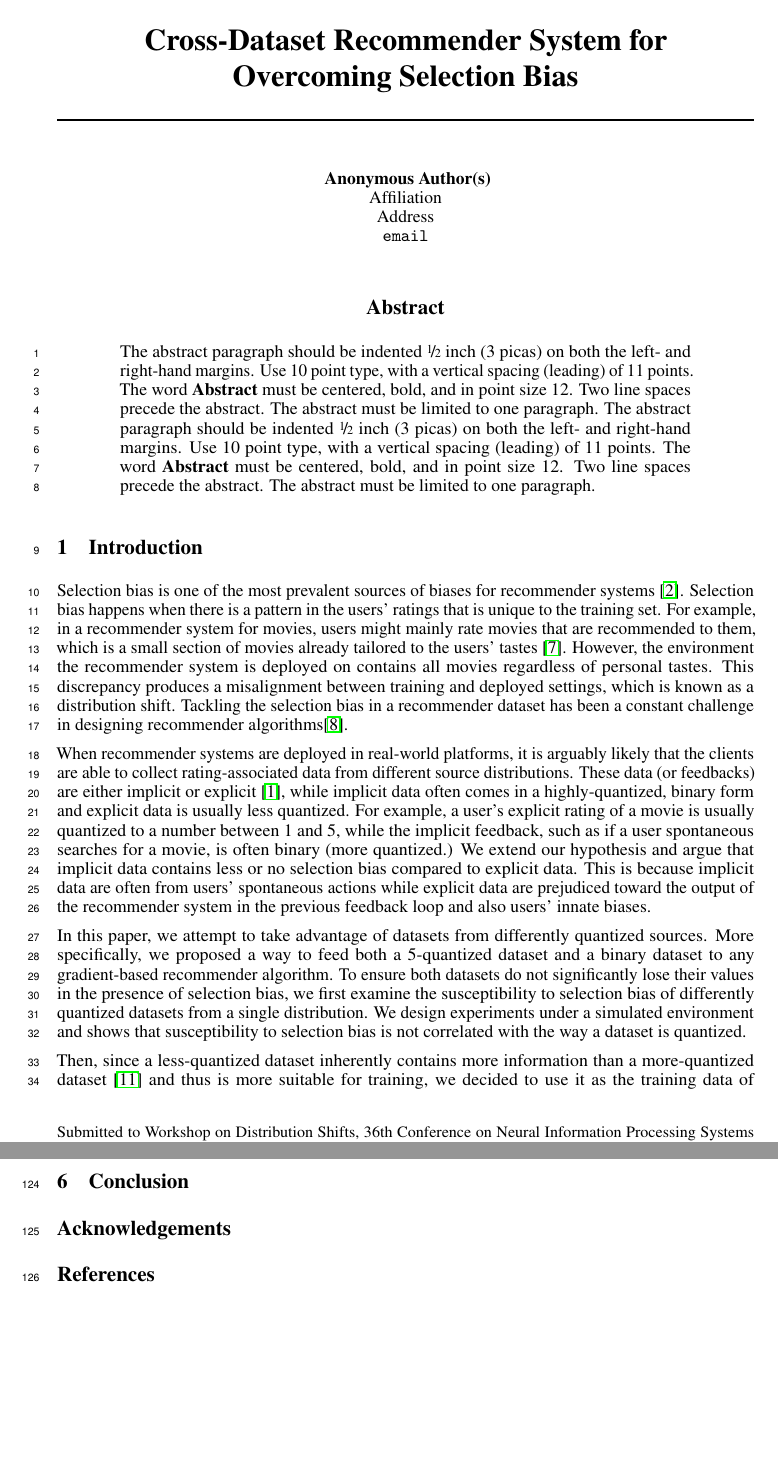
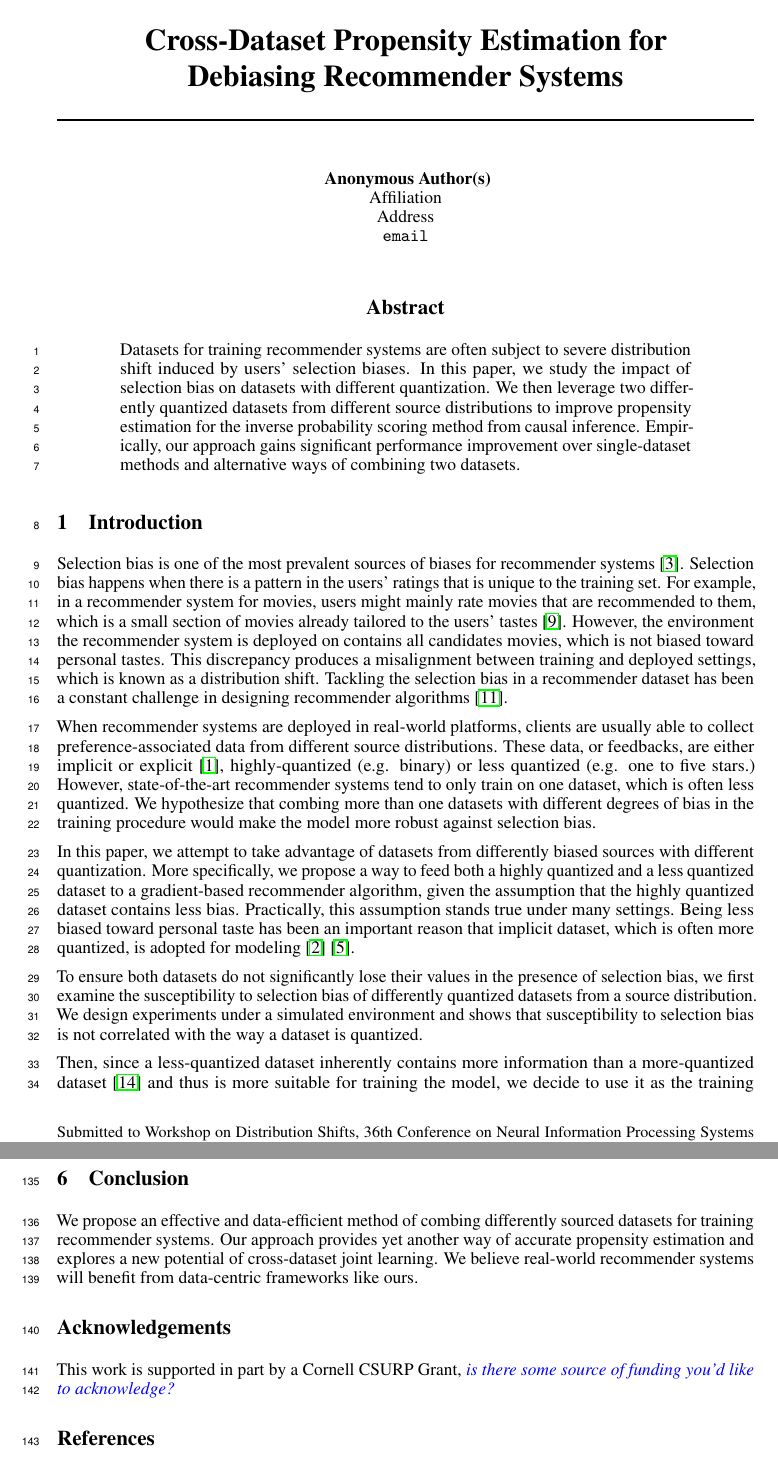
Before and after one commit to fengyuli-dev/debias-recommender, a LaTeX paper (paper/paper.tex, which reads paper/neurips_2022.sty): two parts of pages 1 and 4 of 5 before the commit and two parts of pages 1 and 5 of 6 after it, joined at a grey line, cut so that both start at the same text, the shorter picture padded with empty space. The pictures show the PDF file paper/aux/paper.pdf that the author committed with the source.

Commit message:
Full draft

```diff
--- a/paper/neurips_2022.sty
+++ b/paper/neurips_2022.sty
@@ -331,7 +331,7 @@
 \else
   \if@neuripsfinal
     \newcommand{\@noticestring}{%
-      \@neuripsordinal\/ Conference on Neural Information Processing Systems
+      Workshop on Distribution Shifts, \@neuripsordinal\/ Conference on Neural Information Processing Systems
       (NeurIPS \@neuripsyear).%, \@neuripslocation.%
     }
   \else
--- a/paper/paper.tex
+++ b/paper/paper.tex
@@ -53,7 +53,7 @@
 \DeclareMathOperator*{\argmin}{arg\,min}
 
 
-\title{Cross-Dataset Recommender System for \\Overcoming Selection Bias}
+\title{Cross-Dataset Propensity Estimation for \\Debiasing Recommender Systems}
 
 
 % The \author macro works with any number of authors. There are two commands
@@ -83,38 +83,32 @@
 
 
 \begin{abstract}
-  The abstract paragraph should be indented \nicefrac{1}{2}~inch (3~picas) on
-  both the left- and right-hand margins. Use 10~point type, with a vertical
-  spacing (leading) of 11~points.  The word \textbf{Abstract} must be centered,
-  bold, and in point size 12. Two line spaces precede the abstract. The abstract
-  must be limited to one paragraph. The abstract paragraph should be indented \nicefrac{1}{2}~inch (3~picas) on
-  both the left- and right-hand margins. Use 10~point type, with a vertical
-  spacing (leading) of 11~points.  The word \textbf{Abstract} must be centered,
-  bold, and in point size 12. Two line spaces precede the abstract. The abstract
-  must be limited to one paragraph.
+  Datasets for training recommender systems are often subject to severe distribution shift induced by users' selection biases. In this paper, we study the impact of selection bias on datasets with different quantization. We then leverage two differently quantized datasets from different source distributions to improve propensity estimation for the inverse probability scoring method from causal inference. Empirically, our approach gains significant performance improvement over single-dataset methods and alternative ways of combining two datasets.
 \end{abstract}
 
 \section{Introduction}
-Selection bias is one of the most prevalent sources of biases for recommender systems \cite{chen2020bias}. Selection bias happens when there is a pattern in the users' ratings that is unique to the training set. For example, in a recommender system for movies, users might mainly rate movies that are recommended to them, which is a small section of movies already tailored to the users' tastes \cite{pradel2012ranking}. However, the environment the recommender system is deployed on contains all movies regardless of personal tastes. This discrepancy produces a misalignment between training and deployed settings, which is known as a distribution shift. Tackling the selection bias in a recommender dataset has been a constant challenge in designing recommender algorithms\cite{schnabel2016recommendations}.
+Selection bias is one of the most prevalent sources of biases for recommender systems \cite{chen2020bias}. Selection bias happens when there is a pattern in the users' ratings that is unique to the training set. For example, in a recommender system for movies, users might mainly rate movies that are recommended to them, which is a small section of movies already tailored to the users' tastes \cite{pradel2012ranking}. However, the environment the recommender system is deployed on contains all candidates movies, which is not biased toward personal tastes. This discrepancy produces a misalignment between training and deployed settings, which is known as a distribution shift. Tackling the selection bias in a recommender dataset has been a constant challenge in designing recommender algorithms \cite{schnabel2016recommendations}.
 
-When recommender systems are deployed in real-world platforms, it is arguably likely that the clients are able to collect rating-associated data from different source distributions. These data (or feedbacks) are either implicit or explicit \cite{aggarwal2016recommender}, while implicit data often comes in a highly-quantized, binary form and explicit data is usually less quantized. For example, a user's explicit rating of a movie is usually quantized to a number between 1 and 5, while the implicit feedback, such as if a user spontaneous searches for a movie, is often binary (more quantized.) We extend our hypothesis and argue that implicit data contains less or no selection bias compared to explicit data. This is because implicit data are often from users' spontaneous actions while explicit data are prejudiced toward the output of the recommender system in the previous feedback loop and also users' innate biases.
+When recommender systems are deployed in real-world platforms, clients are usually able to collect preference-associated data from different source distributions. These data, or feedbacks, are either implicit or explicit \cite{aggarwal2016recommender}, highly-quantized (e.g. binary) or less quantized (e.g. one to five stars.) However, state-of-the-art recommender systems tend to only train on one dataset, which is often less quantized. We hypothesize that combing more than one datasets with different degrees of bias in the training procedure would make the model more robust against selection bias.
 
-In this paper, we attempt to take advantage of datasets from differently quantized sources. More specifically, we proposed a way to feed both a 5-quantized dataset and a binary dataset to any gradient-based recommender algorithm.  To ensure both datasets do not significantly lose their values in the presence of selection bias, we first examine the susceptibility to selection bias of differently quantized datasets from a single distribution. We design experiments under a simulated environment and shows that susceptibility to selection bias is not correlated with the way a dataset is quantized.
+In this paper, we attempt to take advantage of datasets from differently biased sources with different quantization. More specifically, we propose a way to feed both a highly quantized and a less quantized dataset to a gradient-based recommender algorithm, given the assumption that the highly quantized dataset contains less bias. Practically, this assumption stands true under many settings. Being less biased toward personal taste has been an important reason that implicit dataset, which is often more quantized, is adopted for modeling \cite{amatriain2009like} \cite{jawaheer2010comparison}.
 
-Then, since a less-quantized dataset inherently contains more information than a more-quantized dataset \cite{widrow1996statistical} and thus is more suitable for training, we decided to use it as the training data of matrix factorization and use the more-quantized dataset for propensity scoring and deriving the inverse-probability-scoring (IPS) estimator \cite{thompson2012sampling} \cite{imbens2015causal}, a causal inference approach applicable to matrix completion-based recommender algorithms. In this way, our cross-dataset learning framework empowers existing recommender algorithms to make use of the more quantized, less biased data. We carried out experiment and found our method outperforming baselines by a significant margin.
+To ensure both datasets do not significantly lose their values in the presence of selection bias, we first examine the susceptibility to selection bias of differently quantized datasets from a source distribution. We design experiments under a simulated environment and shows that susceptibility to selection bias is not correlated with the way a dataset is quantized.
+
+Then, since a less-quantized dataset inherently contains more information than a more-quantized dataset \cite{widrow1996statistical} and thus is more suitable for training the model, we decide to use it as the training data of matrix factorization and use the more quantized dataset for propensity scoring and deriving the inverse-probability-scoring (IPS) estimator \cite{thompson2012sampling} \cite{imbens2015causal}, a causal inference approach applicable to matrix completion-based recommender algorithms. In this way, our cross-dataset learning framework empowers existing recommender algorithms by using previously neglected, highly quantized dataset. We carried out experiment and found our method outperforming baselines by a significant margin.
 
 % Quantization is a practical way to categorize an input from a continuous distribution to a discrete set of bins. We assume the ground truth of a user's rating is a continuous distribution over items because of the inherent impossibility of numerically expressing the feeling of enjoyment and excitement. We treat a recommender dataset as a noised quantization of the ground truth. In other words, users convert their feelings into one of the discrete choices when they rate an item. Recommender datasets are quantized into different degrees. For example, a typical movie rating dataset uses a 5-quantization. A tinder like/dislike dataset uses a 2-quantization.
 
 \section{Related Work}
-Prior works on overcoming selection bias-induced distribution shift via a propensity-based approach begins with the seminal paper \cite{schnabel2016recommendations}, which introduces the IPS method into recommender systems. Follow-up works aim at providing a learning-based or behavioral model of user feedbacks for propensity estimation \cite{joachims2017unbiased} \cite{yang2018unbiased}, which remains the central concern of this approach. While many works rely on a propensity matrix that is assumed to be known, TODO our work provides an idea of using a more quantized, implicit dataset for accurate propensity estimation.
+Prior works on overcoming selection bias-induced distribution shift via a propensity-based approach begins with the seminal paper \cite{schnabel2016recommendations}, which introduces the IPS method into recommender systems. Follow-up works aim at providing a learning-based or behavioral model of user feedbacks for propensity estimation \cite{joachims2017unbiased} \cite{yang2018unbiased}, which remains the central concern of this approach. While many works rely on a propensity matrix that is assumed to be known, e.g. \cite{something}, our work provides an idea of using a more quantized, implicit dataset for accurate propensity estimation.
 
 The IPS method in our context is, essentially, a method of weighting training examples to correct the bias in the training data. Equivalent approaches such as importance weighting are widely used for domain adaptation in fields other than recommender systems \cite{sugiyama2007covariate} \cite{zhang2018importance}. Discussions on the IPS-based domain adaptation for countering selection bias, which is most relevant to recommender systems, remain limited.
 
 \section{Susceptibility to Selection Bias}
-We first examine the susceptibility to selection bias of differently quantized data by manually introducing biased distributions of various degrees to the differently quantized training sets. It is crucial for us that the 2-quantized datasets do not exhibit particular weakness when facing selection bias so that they can be properly adopted for propensity estimation.
+We first examine the susceptibility to selection bias of differently quantized data by manually introducing biased distributions of various degrees to the differently quantized training sets. It is crucial for us that the highly quantized dataset does not exhibit particular weakness when facing selection bias so that they can be properly adopted for propensity estimation.
 
 \subsection{Simulated Environment for Controlling Bias}
-Since selection bias is uncontrollable in a dataset completely drawn from real-world, we have to adopt a simulated environment \cite{krauth2020offline} with both semi-synthetic and synthetic datasets, which shall be explained in section 5. In our environment, we propose the \textbf{softmax observation model} and introduce a hyperparameter $\beta$ to control the degree of bias. For a rating matrix $R$, the corresponding probability matrix of each rating being observed is $\Pr(R_{u,i}\text{ is observed}) = k\text{softmax}(\beta R_{u,i})$, where $k$ is set so that the expected proportion of observed ratings is controlled. The effect of $\beta$ on probability of being observed for different ratings is visualized in figure 1. In our experiment we assume constantly $10\%$ of ratings are observed.
+Since selection bias is uncontrollable in a dataset completely drawn from real-world, we have to adopt a simulated environment \cite{krauth2020offline} with both semi-synthetic and synthetic datasets, which shall be explained in section 5. In our environment, we propose the \textbf{softmax observation model} and introduce a hyperparameter $\beta$ to control the degree of bias. For a rating matrix $R$, the corresponding probability matrix of each rating being observed is $\Pr(R_{u,i}\text{ is observed}) = k\text{softmax}(\beta R_{u,i})$, where $k$ is pre-set so that the expected proportion of observed ratings is controlled. The effect of $\beta$ on probability of being observed for different ratings is visualized in figure 1. In our experiment we assume constantly $10\%$ of ratings are observed among $1000$ users and $1000$ items.
 \begin{figure}
   \centering
   \includegraphics[width=\textwidth]{visualize.png}
@@ -127,26 +121,29 @@ Since selection bias is uncontrollable in a dataset completely drawn from real-w
   \includegraphics[width=\textwidth]{1.png}
   \caption{The effect of selection bias is not affected by quantization}
 \end{figure}
-Figure 2 shows our results on two dataset (see section 5) and 3 classic algorithms: user-KNN, item-KNN, and SVD matrix factorization. Although the RMSE grows consistently as $\beta$ increases for all datasets and algorithms, differently quantized datasets do not exhibit significantly different growth rates. We thus conclude it is a viable approach to use the more quantized, less biased dataset for propensity estimation.
+Figure 2 shows our results on a synthetic dataset (see section 5) and 3 classic algorithms: user-KNN, item-KNN, and SVD matrix factorization. The three differently quantized variants come from the same source distribution (the dataset). Gaussian noise is introduced for simulating real-world user noise. Shaded regions denote the regions between quartiles.
+
+Although the RMSE grows consistently as $\beta$ increases for algorithms, differently quantized datasets do not exhibit significantly different growth rates. The discrepancy between the RMSE of differently quantized datasets with the same $\beta$ can be ascribed to the inherent information loss from high quantization \cite{widrow1996statistical}. We thus conclude it is a viable approach to use the more quantized, less biased dataset for propensity estimation. Furthermore, figure 2. visualizes the damaging effect of selection bias. The less quantized datasets breaks even with the most coarse binary dataset at $\beta=2.5$ versus $\beta=0$, suggesting the practical importance of debiasing recommender systems. The above experiments are repeated under a semi-synthetic environment and the conclusion holds.
+
 
 \section{Cross-Dataset Propensity Estimation}
-With the safety guarantee introduced above, we now turn to our cross-dataset matrix factorization model. Matrix factorization is a simple recommender model that decomposes the rating matrix based on known entries and then predicts the unknown entries\cite{koren2009matrix}. We integrate propensities as \cite{schnabel2016recommendations} did and formulated the recommendation problem as the empirical risk minimization framework below.
+With the above safety guarantee, we now turn to our cross-dataset matrix factorization model. Matrix factorization is a simple recommender model that decomposes the rating matrix based on known entries and then predicts the unknown entries \cite{koren2009matrix}. We integrate propensities as \cite{schnabel2016recommendations} did and formulated the recommendation problem as the empirical risk minimization framework below.
 \begin{equation} \argmin_{V,W,A} \frac{1}{N}\left(\frac{(Y_{u,i}- (V_u^TW_i + A))^2}{P_{u,i}} \right) + c \Vert A \Vert^2
 \end{equation}
-where $A = \{ b_u, b_i, \mu \}$ represents the standard bias parameters (offset), $V$ and $W$ are the decomposed vectors, $\hat{Y} = V_u^TW_i + A$ is the predicted rating, $N$ is the number of ratings, and $c \Vert A \Vert^2$ is the regularizer. The inverse propensity scores $\nicefrac{1}{P_{u,i}}$ are multiplied to each rating during learning, which analogous to re-weighting ratings based on their biases.
+where $A = \{ b_u, b_i, \mu \}$ represents the standard bias parameters (offset), $V$ and $W$ are the decomposed vectors, $\hat{Y} = V_u^TW_i + A$ is the predicted rating, $N$ is the number of ratings, and $c \Vert A \Vert^2$ is the regularizer. The inverse propensity scores $\nicefrac{1}{P_{u,i}}$ are multiplied to each rating during learning, which is analogous to re-weighting ratings based on their biases.
 
 Denote the biased training set as $D$. we propose the \textbf{naive-bayes propensity estimator} (NBPE-MF) from a more quantized (binary) dataset $D'$. Essentially,
 \begin{equation}
-  P_{u,i} = \Pr(Y_{u,i} \text{ is observed} \mid Y_{u,i} = r_{u,i}) = \frac{\Pr(Y_{u,i} = r_{u,i} \mid Y_{u,i} \text{ is observed})}{\Pr(Y_{u,i}) = r_{u,i}},
+  P_{u,i} = \Pr(Y_{u,i} \text{ is observed} \mid Y_{u,i} = r_{u,i}) = \frac{\Pr(Y_{u,i} = r_{u,i} \mid Y_{u,i} \text{ is observed})}{\Pr(Y_{u,i} = r_{u,i})},
 \end{equation}
-where the numerator can be easily approximated from the dataset, but the denominator requires additional data from less biased sources. In this paper, we estimates the denominator from the unbiased, more quantized dataset using a categorical naive-bayes model. We use $D'$ as a mask to hide biased ratings in the training set from propensity estimation. In other words, $Y_{u,i} \text{ is considered observed}$ only when $D'_{u,i} \text{ is observed}$.
+where $r_{u,i}$ denotes the value of a rating. The numerator can be easily approximated from the dataset, but the denominator requires additional data from less biased sources. In this paper, we estimates the denominator from the less biased dataset using a categorical naive-bayes model. We use $D'$ as a mask to hide biased ratings in the training set from propensity estimation. In other words, $Y_{u,i} \text{ is considered observed}$ only when $D'_{u,i} \text{ is observed}$:
 \begin{equation}
-  NB equation here.
+  \Pr(Y_{u,i} = r_{u,i}) = \frac{\sum_1^N \vect 1_{(Y^D_{u,i} = r_{u,i})} \cdot \vect 1_{(Y^{D'}_{u,i} \text{ is observed})} }{N}.
 \end{equation}
 If the corresponding rating is not captured in $D'$, we set its propensity to the average propensity.
 
 \section{Experiment}
-We designed experiments to verify the performance of our cross-dataset model. We trained on two datasets with $\beta =1$ in training set and used two baseline algorithms for comparison. We selected the root mean square error (RMSE) and the mean absolute error (MAE) as the performance metrics.
+We designed experiments to verify the performance of our cross-dataset model. We trained on two datasets with $\beta =1$ in training set and used three baseline algorithms for comparison. In this paper we assumed the highly quantized dataset is unbiased with $\beta=0$, which is probable when the implicit dataset reflects users' spontaneous choices. Theoretically, our framework will work as long as the highly quantized dataset is less biased. We selected the root mean square error (RMSE) and the mean absolute error (MAE) as performance metrics.
 
 \subsection{Datasets}
 \textbf{Imputed ML100K Dataset.}
@@ -166,4 +163,4 @@ The naive propensity estimator naively estimates the propensity scores from the
 To analyze whether our cross-dataset model more efficiently exploits all existing data, we create a larger dataset by mixing the two differently quantized datasets and train the MF algorithm on it.
 
 \subsection{Results}
-Table 1 shows the the experiment's results, each entry as the average of five independent trials. Averaged across datasets and metrics, our approach gains 23.1\% reduction in error compared to matrix factorization, 23.1\% compared to naive propensity estimator, and 22.1\% compared to mixing datasets matrix factorization.
+Table 1 shows the the experiment's results, each entry as the average of five independent trials. Averaged across datasets and metrics, our approach gains $23.1\%$ reduction in error compared to matrix factorization, $23.1\%$ compared to naive propensity estimator, and $22.1\%$ compared to mixing datasets matrix factorization.
@@ -185,14 +182,16 @@ We conclude that our cross-dataset model significantly outperforms baselines and
     MF               & 0.1046                     & 0.0833                             & 0.1331          & 0.1045          \\
     NPE-MF           & 0.1048                     & 0.0834                             & 0.132           & 0.1049          \\
     MD-MF            & 0.1044                     & 0.083                              & 0.1299          & 0.1027          \\
-    \textbf{NBPE-MF} & \textbf{0.076}             & \textbf{0.062}                     & \textbf{0.1065} & \textbf{0.0841} \\
+    \textbf{NBPE-MF}& \textbf{0.076}             & \textbf{0.062}                     & \textbf{0.1065} & \textbf{0.0841} \\
     \bottomrule
   \end{tabular}
 \end{table}
 
 \section{Conclusion}
+We propose an effective and data-efficient method of combing differently sourced datasets for training recommender systems. Our approach provides yet another way of accurate propensity estimation and explores a new potential of cross-dataset joint learning. We believe real-world recommender systems will benefit from data-centric frameworks like ours.
 
 \section*{Acknowledgements}
+This work is supported in part by a Cornell CSURP Grant,  {\color{blue}{\textit{is there some source of funding you'd like to acknowledge?}}}
 
 \bibliography{refs}
 
```
Also changed, not shown: paper/refs.bib (+35 -0 lines), paper/aux/paper 2.pdf (added), paper/aux/paper.pdf, paper/figures/1.png, paper/figures/visualize.png, paper/neurips_2022.sty (2 more changed lines), paper/paper.tex (6 more changed lines), 7 other files.
